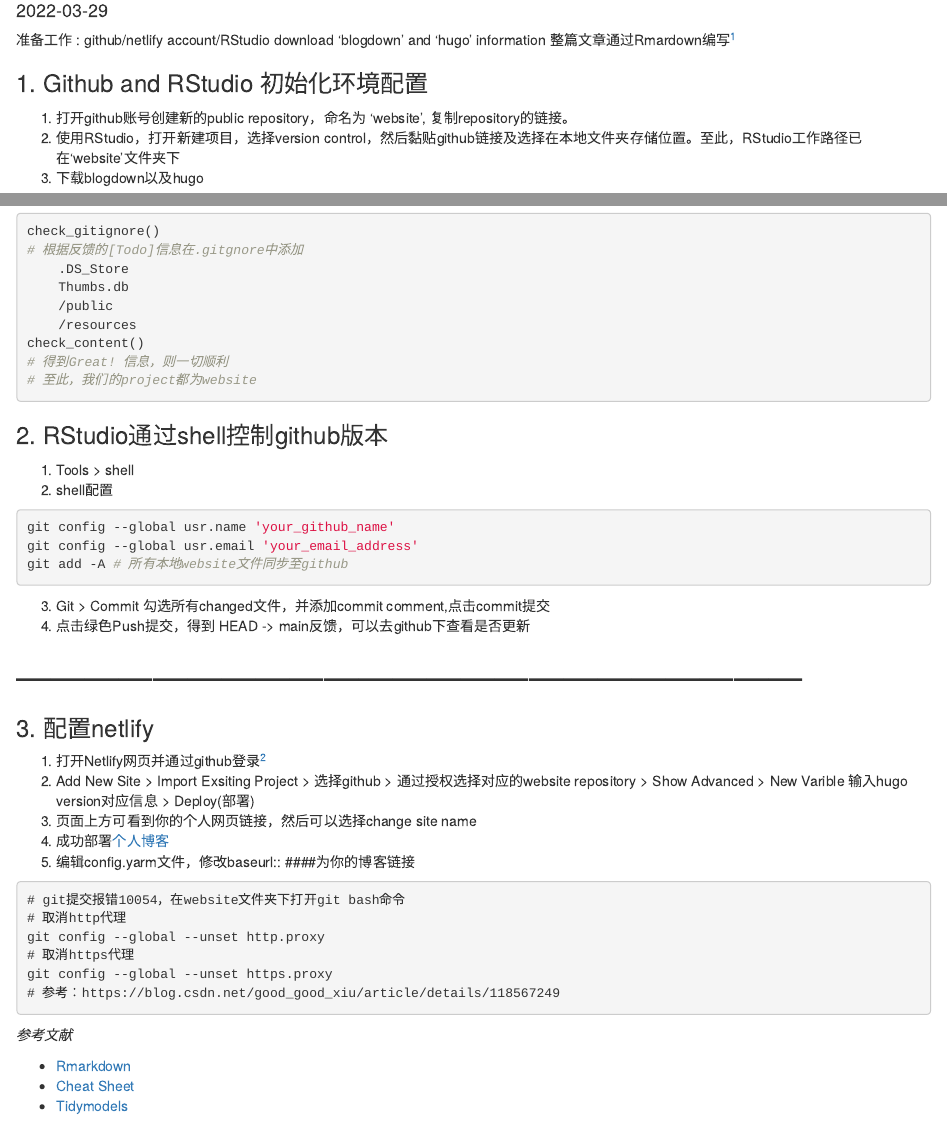
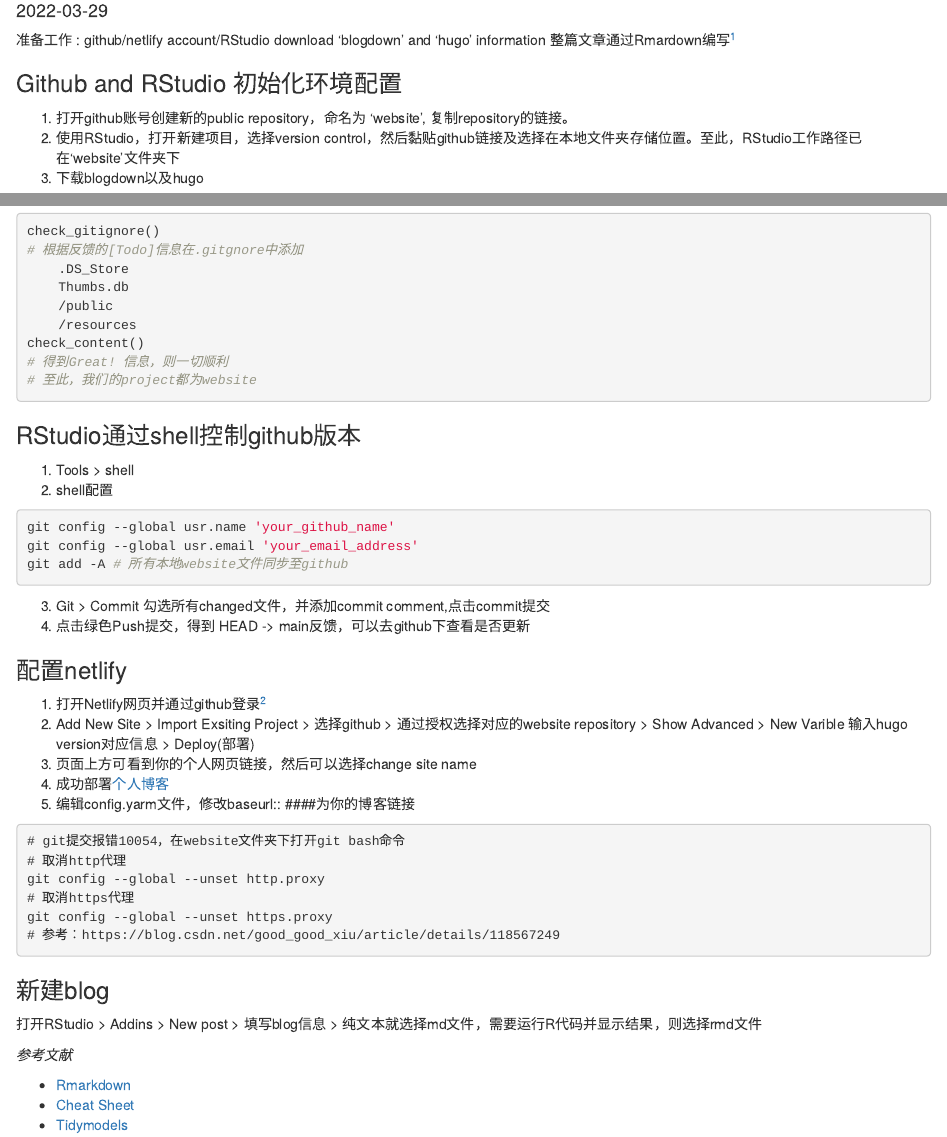
Before and after one commit to Xushuqiang1995/myweb, an R Markdown document (content/post/2022-03-29-My-first-blogdown/2022-03-29-My-first-blogdown.Rmd): the page in a window 1100 px wide, from 100 px down, and a second part further down, joined at a grey line. Rendered offline with R 4.5, knitr and Pandoc, with nearby package versions.

Commit message:
blog modified

````diff
--- a/content/post/2022-03-29-My-first-blogdown/2022-03-29-My-first-blogdown.Rmd
+++ b/content/post/2022-03-29-My-first-blogdown/2022-03-29-My-first-blogdown.Rmd
@@ -16,7 +16,7 @@
 准备工作 : github/netlify account/RStudio download 'blogdown' and 'hugo' information
 整篇文章通过Rmardown编写[^1]
 
-### 1. Github and RStudio 初始化环境配置
+### Github and RStudio 初始化环境配置
 
   1. 打开github账号创建新的public repository，命名为 ‘website’, 复制repository的链接。
   2. 使用RStudio，打开新建项目，选择version control，然后黏贴github链接及选择在本地文件夹存储位置。至此，RStudio工作路径已在‘website’文件夹下
@@ -50,7 +50,7 @@
 # 至此，我们的project都为website
 ```
 
-### 2. RStudio通过shell控制github版本
+### RStudio通过shell控制github版本
   1. Tools > shell
   2. shell配置
 ```{r eval=FALSE, message=TRUE}
@@ -62,8 +62,7 @@
   4. 点击绿色Push提交，得到 HEAD -> main反馈，可以去github下查看是否更新
 
 
-# ---------------------------------------------------------------------
-### 3. 配置netlify
+### 配置netlify
   1. 打开Netlify网页并通过github登录[^2]
   2. Add New Site > Import Exsiting Project > 选择github > 通过授权选择对应的website repository > Show Advanced > New Varible 输入hugo version对应信息 > Deploy(部署)
   3. 页面上方可看到你的个人网页链接，然后可以选择change site name
@@ -79,6 +78,11 @@
 ```
 
 
+### 新建blog
+  打开RStudio > Addins > New post > 填写blog信息 > 纯文本就选择md文件，需要运行R代码并显示结果，则选择rmd文件
+
+
+
 _参考文献_
 
 - [Rmarkdown](http://rmarkdown.rstudio.com/index.html)
````
Also changed, not shown: content/post/2022-03-29-r/index.md (+0 -2 lines), content/post/2022-03-29-My-first-blogdown/2022-03-29-My-first-blogdown.html.
